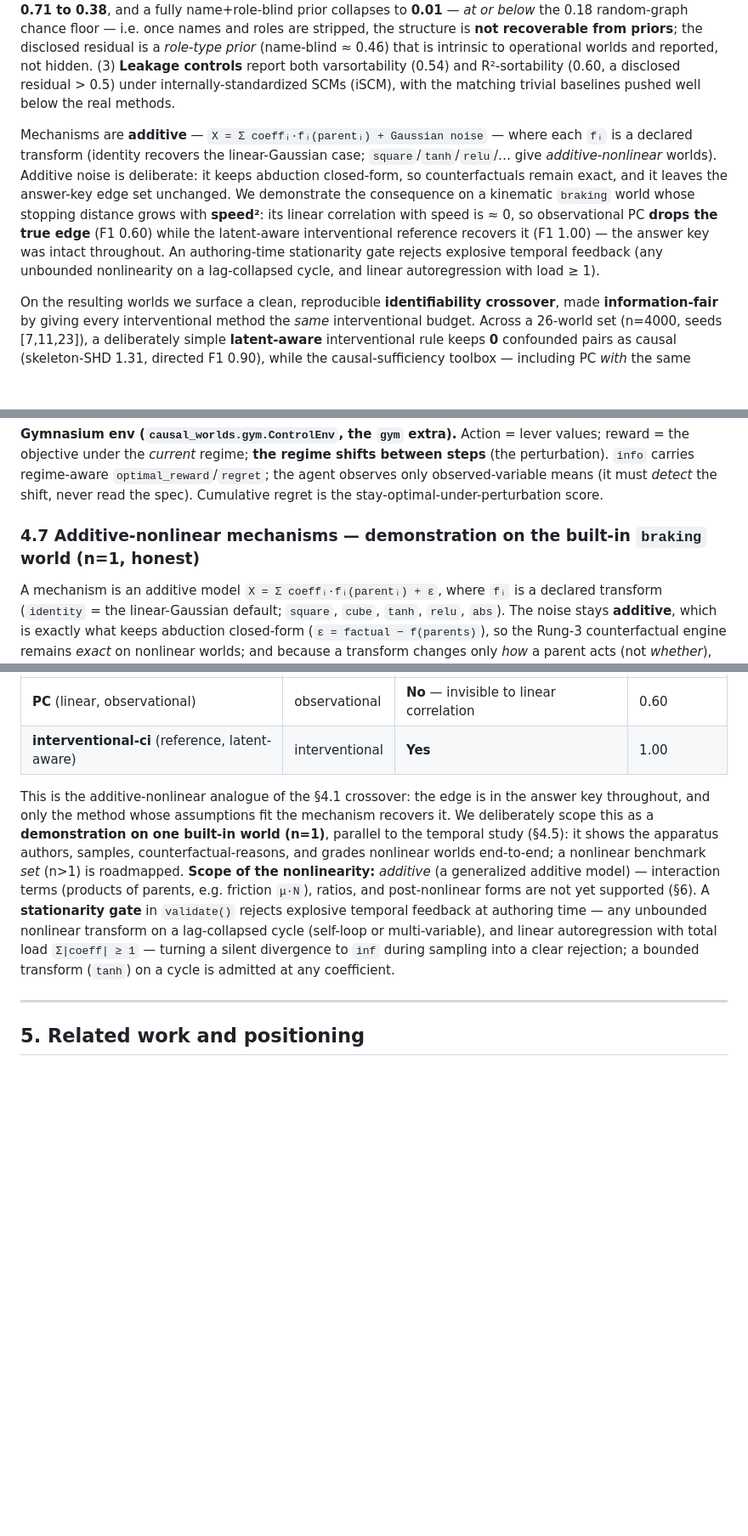
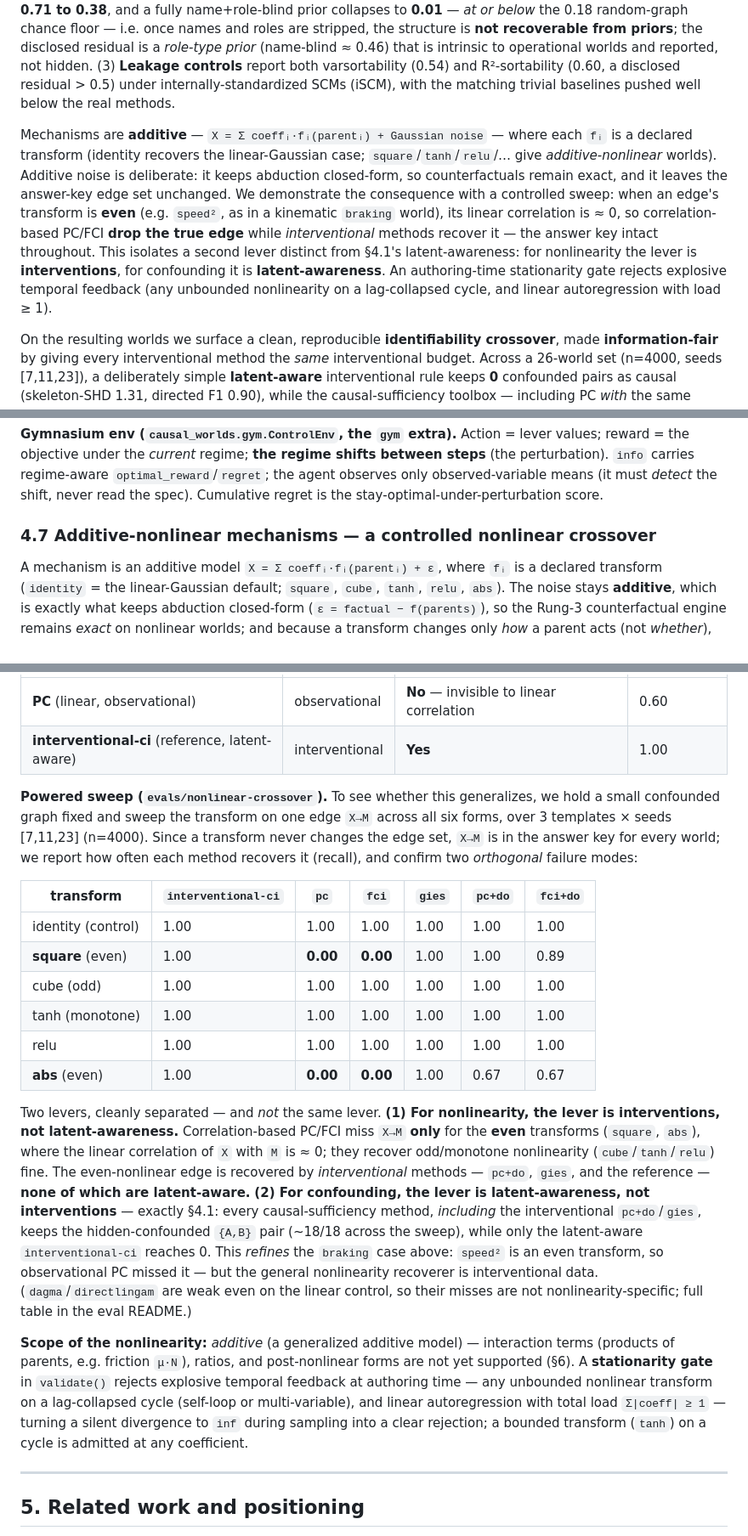
Before and after one commit to noumenal-ai/causal-worlds, a Markdown page: paper/preprint-draft.md, 3 parts joined by grey strips. Shown at 85% size. Rendered like a GitHub page; blank space fills up the shorter version.

Commit message:
docs(paper): §4.7 — powered nonlinear crossover; separate the two levers honestly
Replace the n=1 braking framing with the controlled sweep result
(evals/nonlinear-crossover): correlation-based PC/FCI miss X→M only for EVEN
transforms (square/abs, linear corr ≈0), recovered by INTERVENTIONS
(pc+do/gies/reference, not latent-aware); the confounded pair is the separate
§4.1 latent-awareness axis. Corrects the abstract + §6 limitations accordingly
(the earlier draft conflated 'interventional reference recovers nonlinear' with
latent-awareness). braking refined as the motivating even-transform case.

```diff
--- a/paper/preprint-draft.md
+++ b/paper/preprint-draft.md
@@ -10,7 +10,7 @@ LLM-touched causal benchmarks face two recurring threats to their validity: **da
 
 Three design choices make the apparatus trustworthy, and we report each with its disclosed residual. (1) **Admission is grader-independent**: a world is admitted iff its declared structural causal model (SCM) is *faithful by construction* — every declared edge induces a detectable partial correlation given the target's other observed parents — computed in closed form from the population covariance, with **no discovery method run to decide admission**. (2) An **anti-cliché gate** (an independent cross-family LLM judge guessing the graph from semantics alone) drives a 3-tier disclosure certificate: a name-only prior F1 falls from **0.71 to 0.38**, and a fully name+role-blind prior collapses to **0.01** — *at or below* the 0.18 random-graph chance floor — i.e. once names and roles are stripped, the structure is **not recoverable from priors**; the disclosed residual is a *role-type prior* (name-blind ≈ 0.46) that is intrinsic to operational worlds and reported, not hidden. (3) **Leakage controls** report both varsortability (0.54) and R²-sortability (0.60, a disclosed residual > 0.5) under internally-standardized SCMs (iSCM), with the matching trivial baselines pushed well below the real methods.
 
-Mechanisms are **additive** — `X = Σ coeffᵢ·fᵢ(parentᵢ) + Gaussian noise` — where each `fᵢ` is a declared transform (identity recovers the linear-Gaussian case; `square`/`tanh`/`relu`/… give *additive-nonlinear* worlds). Additive noise is deliberate: it keeps abduction closed-form, so counterfactuals remain exact, and it leaves the answer-key edge set unchanged. We demonstrate the consequence on a kinematic `braking` world whose stopping distance grows with **speed²**: its linear correlation with speed is ≈ 0, so observational PC **drops the true edge** (F1 0.60) while the latent-aware interventional reference recovers it (F1 1.00) — the answer key was intact throughout. An authoring-time stationarity gate rejects explosive temporal feedback (any unbounded nonlinearity on a lag-collapsed cycle, and linear autoregression with load ≥ 1).
+Mechanisms are **additive** — `X = Σ coeffᵢ·fᵢ(parentᵢ) + Gaussian noise` — where each `fᵢ` is a declared transform (identity recovers the linear-Gaussian case; `square`/`tanh`/`relu`/… give *additive-nonlinear* worlds). Additive noise is deliberate: it keeps abduction closed-form, so counterfactuals remain exact, and it leaves the answer-key edge set unchanged. We demonstrate the consequence with a controlled sweep: when an edge's transform is **even** (e.g. `speed²`, as in a kinematic `braking` world), its linear correlation is ≈ 0, so correlation-based PC/FCI **drop the true edge** while *interventional* methods recover it — the answer key intact throughout. This isolates a second lever distinct from §4.1's latent-awareness: for nonlinearity the lever is **interventions**, for confounding it is **latent-awareness**. An authoring-time stationarity gate rejects explosive temporal feedback (any unbounded nonlinearity on a lag-collapsed cycle, and linear autoregression with load ≥ 1).
 
 On the resulting worlds we surface a clean, reproducible **identifiability crossover**, made **information-fair** by giving every interventional method the *same* interventional budget. Across a 26-world set (n=4000, seeds [7,11,23]), a deliberately simple **latent-aware** interventional rule keeps **0** confounded pairs as causal (skeleton-SHD 1.31, directed F1 0.90), while the causal-sufficiency toolbox — including PC *with* the same interventions (`pc+do`) and GIES — keeps **30** (a seed-averaged count of confounded-pair instances summed over the 26 worlds, each hiding 1–2 such pairs). The point is **not** "we beat the toolbox": the decisive lever is **latent-awareness, not interventions**, and the separation is **textbook identifiability** (Ψ-FCI; GIES) cleanly exhibited on a leakage-resistant testbed, not a new discovery method. We frame the reference discoverer accordingly: a *simple, latent-aware reference the benchmark is designed to reward*, whose score is reported but never gates admission. We give an honest limitations section (small n; descriptive-only difficulty; a residual role-type prior; an n=1 temporal set; linear-Gaussian only; fiction-first external-validity caveats) and position the work against the contamination, simulated-DAG-leakage, and interventional-identifiability literatures.
 
@@ -172,7 +172,7 @@ For a linear-Gaussian world with a quadratic objective, each lever's total effec
 
 **Gymnasium env (`causal_worlds.gym.ControlEnv`, the `gym` extra).** Action = lever values; reward = the objective under the *current* regime; **the regime shifts between steps** (the perturbation). `info` carries regime-aware `optimal_reward`/`regret`; the agent observes only observed-variable means (it must *detect* the shift, never read the spec). Cumulative regret is the stay-optimal-under-perturbation score.
 
-### 4.7 Additive-nonlinear mechanisms — demonstration on the built-in `braking` world (n=1, honest)
+### 4.7 Additive-nonlinear mechanisms — a controlled nonlinear crossover
 
 A mechanism is an additive model `X = Σ coeffᵢ·fᵢ(parentᵢ) + ε`, where `fᵢ` is a declared transform (`identity` = the linear-Gaussian default; `square`, `cube`, `tanh`, `relu`, `abs`). The noise stays **additive**, which is exactly what keeps abduction closed-form (`ε = factual − f(parents)`), so the Rung-3 counterfactual engine remains *exact* on nonlinear worlds; and because a transform changes only *how* a parent acts (not *whether*), the **answer-key edge set is unchanged** and grading stays correct-by-construction.
 
@@ -183,7 +183,20 @@ The built-in `braking` world models auto-emergency-braking physics whose `brakin
 | **PC** (linear, observational) | observational | **No** — invisible to linear correlation | 0.60 |
 | **interventional-ci** (reference, latent-aware) | interventional | **Yes** | 1.00 |
 
-This is the additive-nonlinear analogue of the §4.1 crossover: the edge is in the answer key throughout, and only the method whose assumptions fit the mechanism recovers it. We deliberately scope this as a **demonstration on one built-in world (n=1)**, parallel to the temporal study (§4.5): it shows the apparatus authors, samples, counterfactual-reasons, and grades nonlinear worlds end-to-end; a nonlinear benchmark *set* (n>1) is roadmapped. **Scope of the nonlinearity:** *additive* (a generalized additive model) — interaction terms (products of parents, e.g. friction `μ·N`), ratios, and post-nonlinear forms are not yet supported (§6). A **stationarity gate** in `validate()` rejects explosive temporal feedback at authoring time — any unbounded nonlinear transform on a lag-collapsed cycle (self-loop or multi-variable), and linear autoregression with total load `Σ|coeff| ≥ 1` — turning a silent divergence to `inf` during sampling into a clear rejection; a bounded transform (`tanh`) on a cycle is admitted at any coefficient.
+**Powered sweep (`evals/nonlinear-crossover`).** To see whether this generalizes, we hold a small confounded graph fixed and sweep the transform on one edge `X→M` across all six forms, over 3 templates × seeds [7,11,23] (n=4000). Since a transform never changes the edge set, `X→M` is in the answer key for every world; we report how often each method recovers it (recall), and confirm two *orthogonal* failure modes:
+
+| transform | `interventional-ci` | `pc` | `fci` | `gies` | `pc+do` | `fci+do` |
+|---|---|---|---|---|---|---|
+| identity (control) | 1.00 | 1.00 | 1.00 | 1.00 | 1.00 | 1.00 |
+| **square** (even) | 1.00 | **0.00** | **0.00** | 1.00 | 1.00 | 0.89 |
+| cube (odd) | 1.00 | 1.00 | 1.00 | 1.00 | 1.00 | 1.00 |
+| tanh (monotone) | 1.00 | 1.00 | 1.00 | 1.00 | 1.00 | 1.00 |
+| relu | 1.00 | 1.00 | 1.00 | 1.00 | 1.00 | 1.00 |
+| **abs** (even) | 1.00 | **0.00** | **0.00** | 1.00 | 0.67 | 0.67 |
+
+Two levers, cleanly separated — and *not* the same lever. **(1) For nonlinearity, the lever is interventions, not latent-awareness.** Correlation-based PC/FCI miss `X→M` **only** for the **even** transforms (`square`, `abs`), where the linear correlation of `X` with `M` is ≈ 0; they recover odd/monotone nonlinearity (`cube`/`tanh`/`relu`) fine. The even-nonlinear edge is recovered by *interventional* methods — `pc+do`, `gies`, and the reference — **none of which are latent-aware.** **(2) For confounding, the lever is latent-awareness, not interventions** — exactly §4.1: every causal-sufficiency method, *including* the interventional `pc+do`/`gies`, keeps the hidden-confounded `{A,B}` pair (~18/18 across the sweep), while only the latent-aware `interventional-ci` reaches 0. This *refines* the `braking` case above: `speed²` is an even transform, so observational PC missed it — but the general nonlinearity recoverer is interventional data. (`dagma`/`directlingam` are weak even on the linear control, so their misses are not nonlinearity-specific; full table in the eval README.)
+
+**Scope of the nonlinearity:** *additive* (a generalized additive model) — interaction terms (products of parents, e.g. friction `μ·N`), ratios, and post-nonlinear forms are not yet supported (§6). A **stationarity gate** in `validate()` rejects explosive temporal feedback at authoring time — any unbounded nonlinear transform on a lag-collapsed cycle (self-loop or multi-variable), and linear autoregression with total load `Σ|coeff| ≥ 1` — turning a silent divergence to `inf` during sampling into a clear rejection; a bounded transform (`tanh`) on a cycle is admitted at any coefficient.
 
 ---
 
```
Also changed, not shown: other parts of paper/preprint-draft.md (+1 -1 lines).
